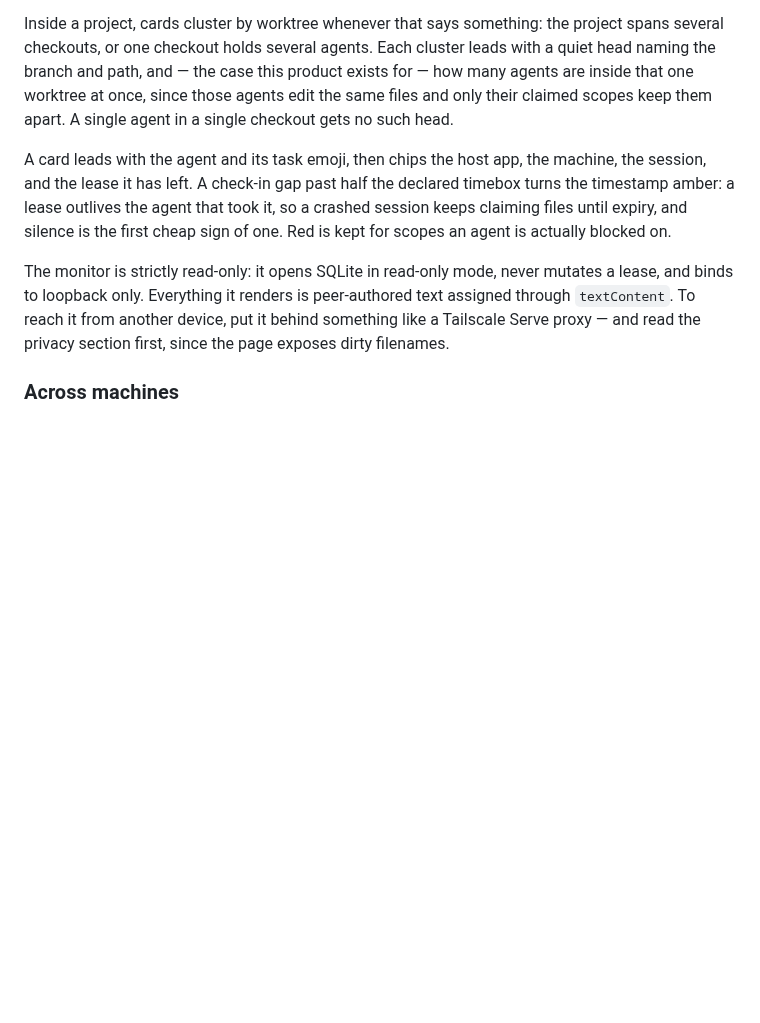
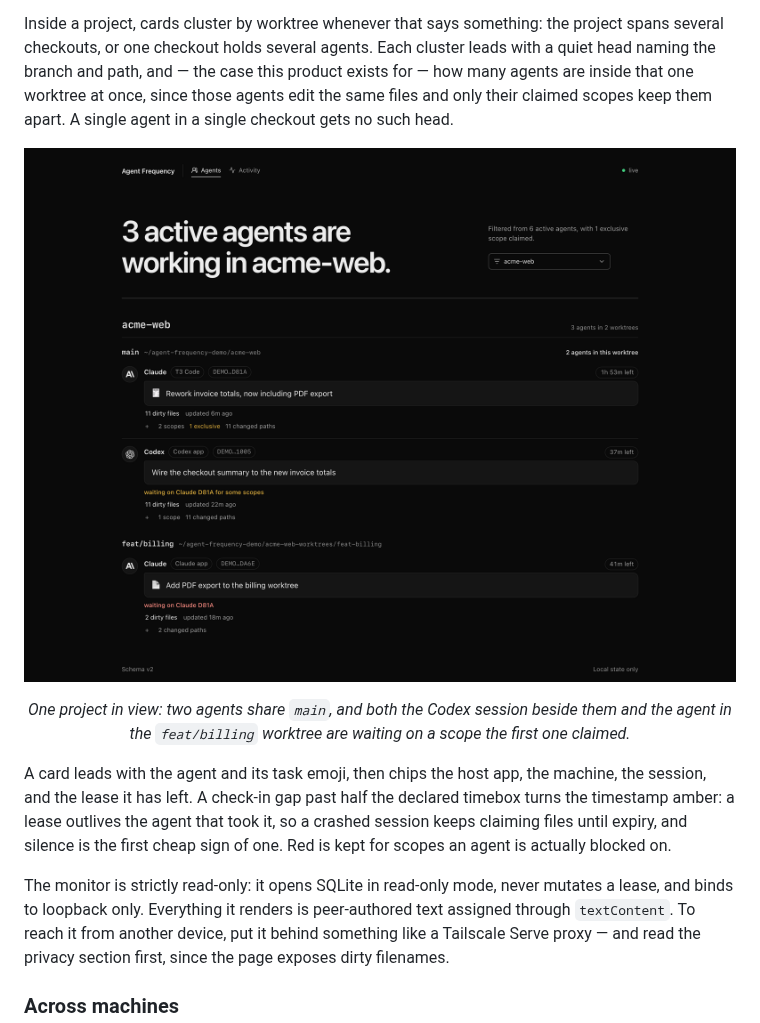
Before and after one commit to linuz90/agent-frequency, a Markdown page: README.md, the part around one of its changes. Drawn GitHub-style; pictures changed too: docs/monitor-worktrees.png (added); blank space fills up the shorter version.

```diff
--- a/README.md
+++ b/README.md
@@ -139,6 +139,10 @@ One timing limitation is fundamental: of two simultaneous callers, the later one
 The **Agents** view groups everything by repository: active leases with summaries, branches, claims, dirty paths, and lease countdowns — a card whose last call came back blocked says who it is waiting on — followed by that project's **recent work** — the last few finished tasks from the past day, rolled up per session, so a quiet frequency still shows what just wrapped up in place; a task ends with a green check (done), an amber octagon and the agent's reason (stopped unfinished), or a quiet clock (lease ran out). The **Activity** view shows recent announcements, check-ins, completions, and stops, naming the blocking agent on blocked calls. Both refresh every few seconds, filter down to a single project or machine once several are in view, and reload open tabs when the UI itself changes.
 
 Inside a project, cards cluster by worktree whenever that says something: the project spans several checkouts, or one checkout holds several agents. Each cluster leads with a quiet head naming the branch and path, and — the case this product exists for — how many agents are inside that one worktree at once, since those agents edit the same files and only their claimed scopes keep them apart. A single agent in a single checkout gets no such head.
+
+![One project filtered in the monitor: three agents across two worktrees, two of them sharing the main checkout while a third waits on a scope one of them claimed](docs/monitor-worktrees.png)
+
+<p align="center"><em>One project in view: two agents share <code>main</code>, and both the Codex session beside them and the agent in the <code>feat/billing</code> worktree are waiting on a scope the first one claimed.</em></p>
 
 A card leads with the agent and its task emoji, then chips the host app, the machine, the session, and the lease it has left. A check-in gap past half the declared timebox turns the timestamp amber: a lease outlives the agent that took it, so a crashed session keeps claiming files until expiry, and silence is the first cheap sign of one. Red is kept for scopes an agent is actually blocked on.
 
```
Also changed, not shown: other parts of README.md (+1 -1 lines), AGENTS.md (+3 -1 lines), docs/monitor.png, 2 other files.
